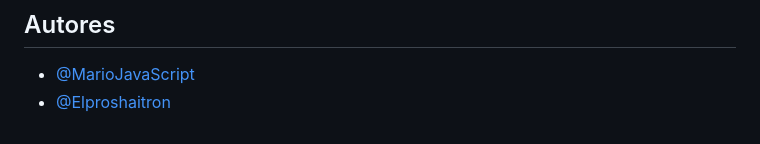
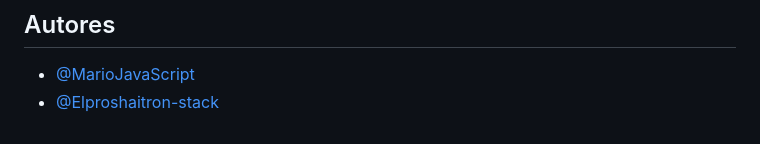
Before and after one commit to MarioJavaScript/menuonl, a Markdown page: README.md, the part around the change. Drawn GitHub-style.

Commit message:
Update author link for Elproshaitron

```diff
--- a/README.md
+++ b/README.md
@@ -75,4 +75,4 @@ El código de la aplicación Laravel se agregará en la raíz cuando arranque la
 ## Autores
 
 - [@MarioJavaScript](https://github.com/MarioJavaScript)
-- [@Elproshaitron](https://github.com/Elproshaitron)
+- [@Elproshaitron-stack](https://github.com/elproshaitron-stack)
```
